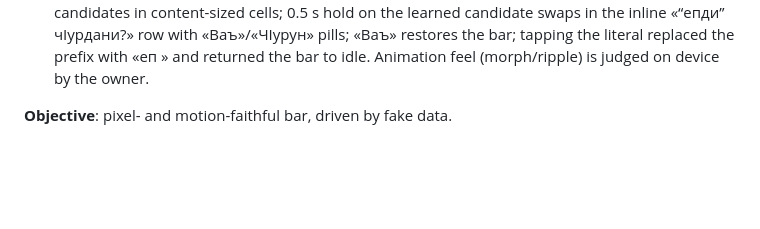
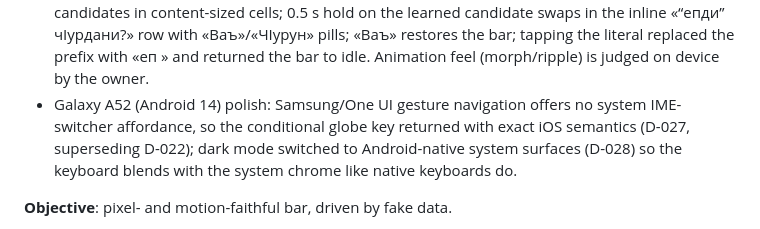
Before and after one commit to LekiTech/LezgiKeyboard-Android, a Markdown page: docs/IMPLEMENTATION_STAGES.md, the part around the change. GitHub-like rendering; blank space fills up the shorter version.

Commit message:
Note Stage 4 device-polish findings

```diff
--- a/docs/IMPLEMENTATION_STAGES.md
+++ b/docs/IMPLEMENTATION_STAGES.md
@@ -244,6 +244,11 @@ window (0.35 s), digraph casing («Къ»/«КЪ»).
   literal replaced the prefix with «еп » and returned the bar to
   idle. Animation feel (morph/ripple) is judged on device by the
   owner.
+- Galaxy A52 (Android 14) polish: Samsung/One UI gesture navigation
+  offers no system IME-switcher affordance, so the conditional globe
+  key returned with exact iOS semantics (D-027, superseding D-022);
+  dark mode switched to Android-native system surfaces (D-028) so the
+  keyboard blends with the system chrome like native keyboards do.
 
 **Objective**: pixel- and motion-faithful bar, driven by fake data.
 
```
